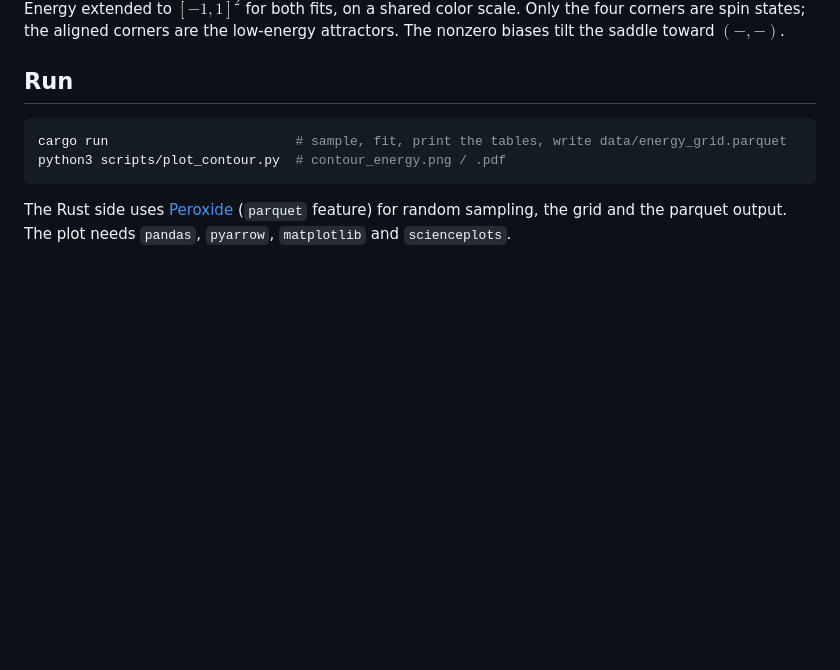
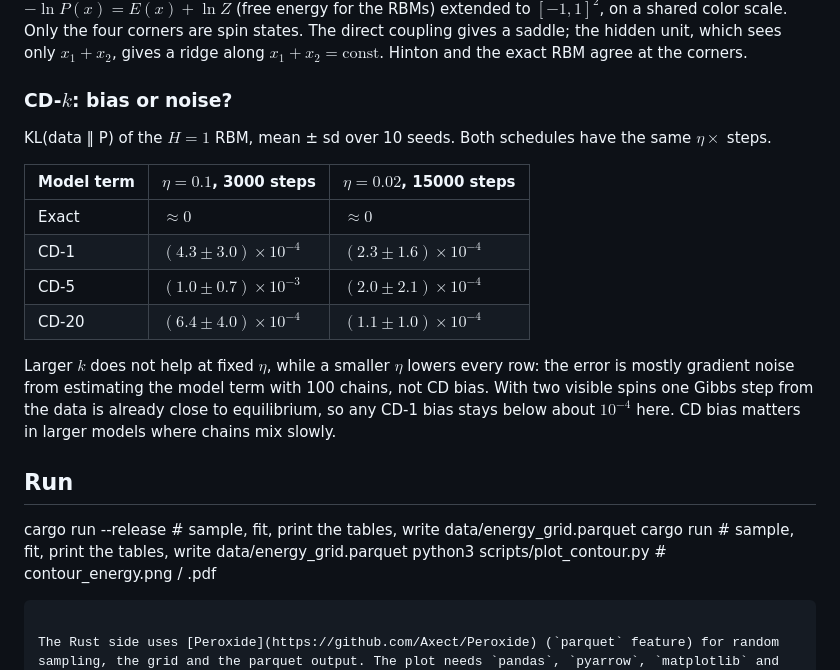
Before and after one commit to Axect/boltzmann, a Markdown page: README.md, the part around one of its changes. Rendered like a GitHub page; blank space fills up the shorter version.

````diff
--- a/README.md
+++ b/README.md
@@ -77,10 +111,26 @@ which give counts $(35, 9, 11, 45)$, and fit both models to these samples ($\eta
 
-Energy extended to $[-1, 1]^2$ for both fits, on a shared color scale. Only the four corners are spin
-states; the aligned corners are the low-energy attractors. The nonzero biases tilt the saddle toward $(-,-)$.
+$-\ln P(x) = E(x) + \ln Z$ (free energy for the RBMs) extended to $[-1, 1]^2$, on a shared color scale.
+Only the four corners are spin states. The direct coupling gives a saddle; the hidden unit, which sees only
+$x_1 + x_2$, gives a ridge along $x_1 + x_2 = \text{const}$. Hinton and the exact RBM agree at the corners.
 
+### CD-$k$: bias or noise?
+
+KL(data ‖ P) of the $H = 1$ RBM, mean ± sd over 10 seeds. Both schedules have the same $\eta \times$ steps.
+
+| Model term | $\eta = 0.1$, 3000 steps | $\eta = 0.02$, 15000 steps |
+|---|---|---|
+| Exact | $\approx 0$ | $\approx 0$ |
+| CD-1 | $(4.3 \pm 3.0) \times 10^{-4}$ | $(2.3 \pm 1.6) \times 10^{-4}$ |
+| CD-5 | $(1.0 \pm 0.7) \times 10^{-3}$ | $(2.0 \pm 2.1) \times 10^{-4}$ |
+| CD-20 | $(6.4 \pm 4.0) \times 10^{-4}$ | $(1.1 \pm 1.0) \times 10^{-4}$ |
+
+Larger $k$ does not help at fixed $\eta$, while a smaller $\eta$ lowers every row: the error is mostly
+gradient noise from estimating the model term with 100 chains, not CD bias. With two visible spins one
+Gibbs step from the data is already close to equilibrium, so any CD-1 bias stays below about $10^{-4}$ here.
+CD bias matters in larger models where chains mix slowly.
 ## Run
 
-```bash
+cargo run --release              # sample, fit, print the tables, write data/energy_grid.parquet
 cargo run                        # sample, fit, print the tables, write data/energy_grid.parquet
 python3 scripts/plot_contour.py  # contour_energy.png / .pdf
 ```
````
Also changed, not shown: other parts of README.md (+48 -14 lines), contour_energy.png, 5 other files.
